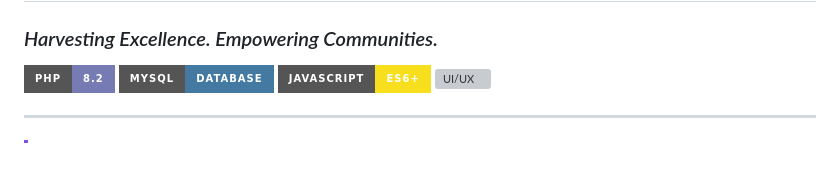
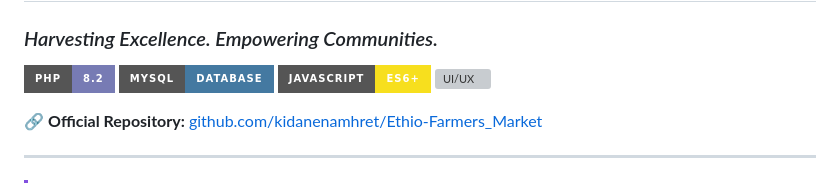
Before and after one commit to kidanenamhret/Ethio-Farmers_Market, a Markdown page: README.md, the part around the change. GitHub-like rendering; badges without logos; blank space fills up the shorter version; grey boxes are pictures that could not be loaded.

Commit message:
Add official repository link to README header

```diff
--- a/README.md
+++ b/README.md
@@ -5,6 +5,8 @@
 [![MySQL](https://img.shields.io/badge/MySQL-Database-4479A1?style=for-the-badge&logo=mysql&logoColor=white)](https://www.mysql.com/)
 [![JavaScript](https://img.shields.io/badge/JavaScript-ES6+-F7DF1E?style=for-the-badge&logo=javascript&logoColor=black)](https://developer.mozilla.org/en-US/docs/Web/JavaScript)
 [![UI/UX](https://img.shields.io/badge/UI/UX-Glassmorphism-2ECC71?style=for-the-badge&logo=figma&logoColor=white)](https://github.com/kidanenamhret/Ethio-Farmers_Market)
+
+🔗 **Official Repository:** [github.com/kidanenamhret/Ethio-Farmers_Market](https://github.com/kidanenamhret/Ethio-Farmers_Market)
 
 ---
 
```
